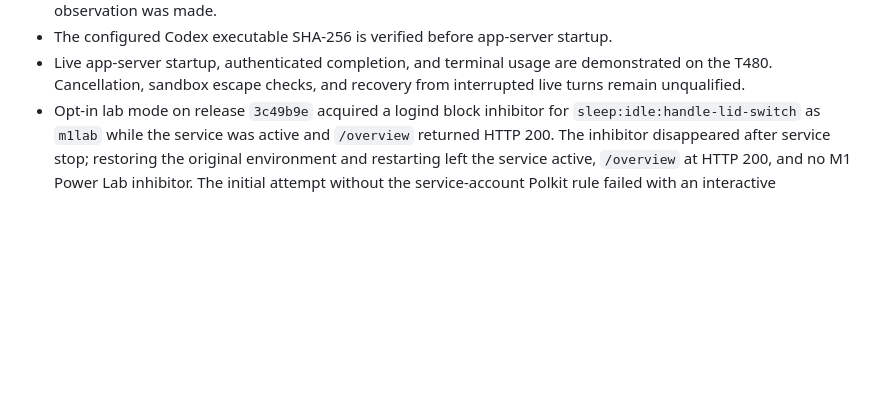
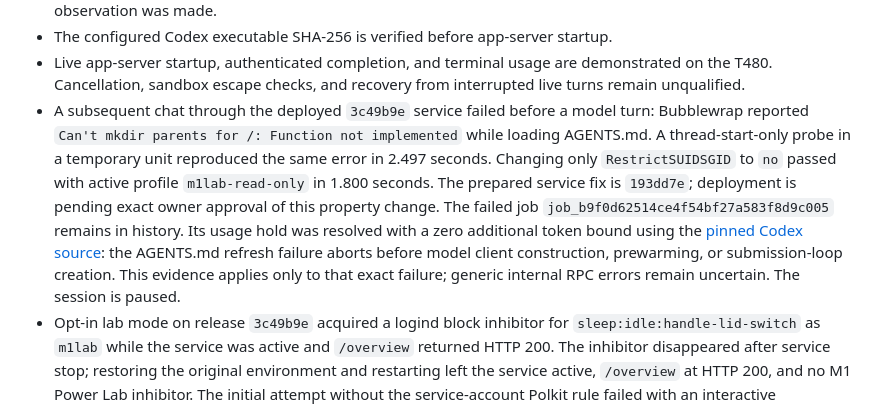
Before and after one commit to malik-na/m1-power-lab, a Markdown page: docs/QUALIFICATION.md, the part around the change. Rendered like a GitHub page; blank space fills up the shorter version.

Commit message:
Record service startup diagnosis and private proxy cleanup

```diff
--- a/docs/QUALIFICATION.md
+++ b/docs/QUALIFICATION.md
@@ -25,6 +25,19 @@
 - Live app-server startup, authenticated completion, and terminal usage are
   demonstrated on the T480. Cancellation, sandbox escape checks, and recovery
   from interrupted live turns remain unqualified.
+- A subsequent chat through the deployed `3c49b9e` service failed before a
+  model turn: Bubblewrap reported `Can't mkdir parents for /: Function not
+  implemented` while loading AGENTS.md. A thread-start-only probe in a
+  temporary unit reproduced the same error in 2.497 seconds. Changing only
+  `RestrictSUIDSGID` to `no` passed with active profile `m1lab-read-only` in
+  1.800 seconds. The prepared service fix is `193dd7e`; deployment is pending
+  exact owner approval of this property change.
+  The failed job `job_b9f0d62514ce4f54bf27a583f8d9c005` remains in history.
+  Its usage hold was resolved with a zero additional token bound using the
+  [pinned Codex source](https://github.com/openai/codex/blob/rust-v0.156.0/codex-rs/core/src/session/session.rs#L1391): the AGENTS.md refresh failure aborts before model
+  client construction, prewarming, or submission-loop creation. This
+  evidence applies only to that exact failure; generic internal RPC errors
+  remain uncertain. The session is paused.
 - Opt-in lab mode on release `3c49b9e` acquired a logind block inhibitor for
   `sleep:idle:handle-lid-switch` as `m1lab` while the service was active and
   `/overview` returned HTTP 200. The inhibitor disappeared after service stop;
```
Also changed, not shown: docs/OPERATIONS.md (+12 -0 lines), docs/STATUS.md (+2 -2 lines).
